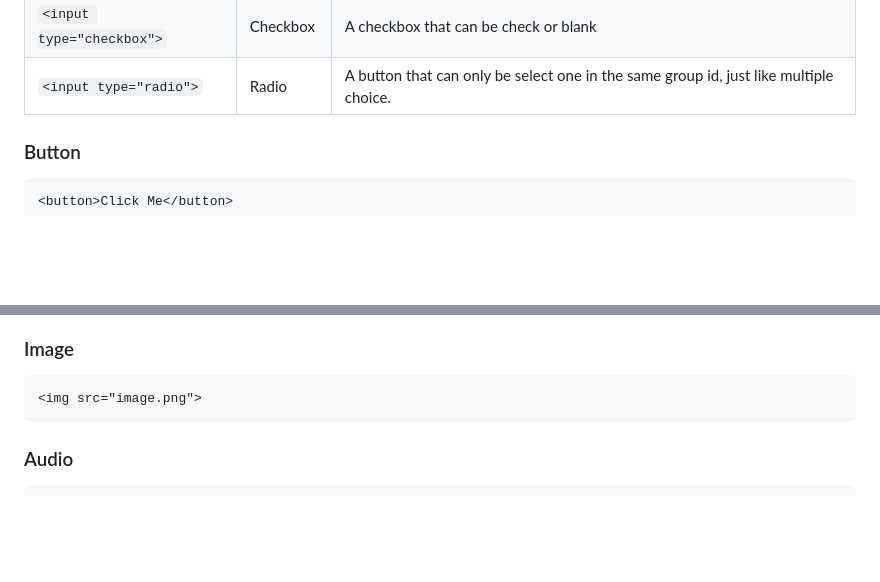
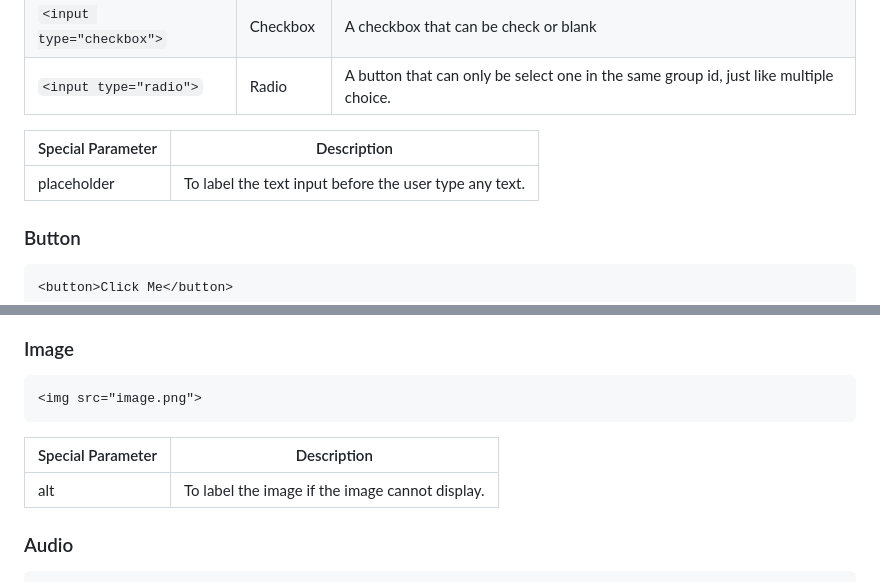
Before and after one commit to RichardLiuCode/HTMLtutorial, a Markdown page: README.md, 2 parts joined by grey strips. GitHub-like rendering; blank space fills up the shorter version.

`````diff
--- a/README.md
+++ b/README.md
@@ -268,6 +268,9 @@ Long text
 | ````<input type="checkbox">```` | Checkbox | A checkbox that can be check or blank |
 | ````<input type="radio">```` | Radio | A button that can only be select one in the same group id, just like multiple choice. |
 
+|Special Parameter| Description |
+|-|-|
+|placeholder|To label the text input before the user type any text.|
 
 ### Button
 ````html
@@ -293,6 +296,9 @@ Long text
 <img src="image.png">
 ````
 
+|Special Parameter| Description |
+|-|-|
+| alt | To label the image if the image cannot display. |
 ### Audio
 ````html
 <audio controls>
`````
